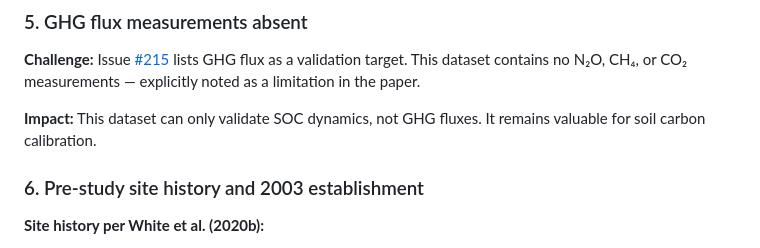
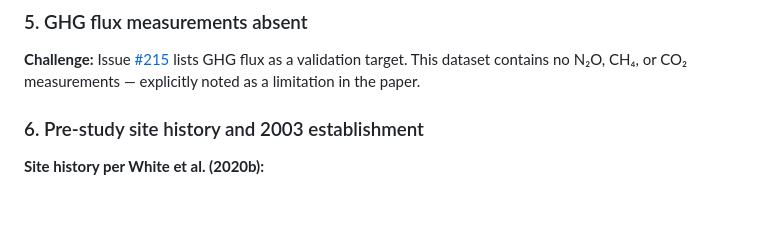
Before and after one commit to ccmmf/uncertainty, a Markdown page: data_raw/white_salinas_2020/data_entry_report.md, the part around the change. Drawn GitHub-style; blank space fills up the shorter version.

Commit message:
Drop redundant Impact paragraph in GHG flux section per review

```diff
--- a/data_raw/white_salinas_2020/data_entry_report.md
+++ b/data_raw/white_salinas_2020/data_entry_report.md
@@ -153,9 +153,6 @@ the experimental period).
 **Challenge:** Issue [#215](https://github.com/ccmmf/organization/issues/215) lists GHG flux as a validation target. This dataset contains
 no N₂O, CH₄, or CO₂ measurements — explicitly noted as a limitation in the paper.
 
-**Impact:** This dataset can only validate SOC dynamics, not GHG fluxes. It remains
-valuable for soil carbon calibration.
-
 ### 6. Pre-study site history and 2003 establishment
 **Site history per White et al. (2020b):**
 - **1990–1996:** hay production and mixed vegetable / sugar beet trials.
```
